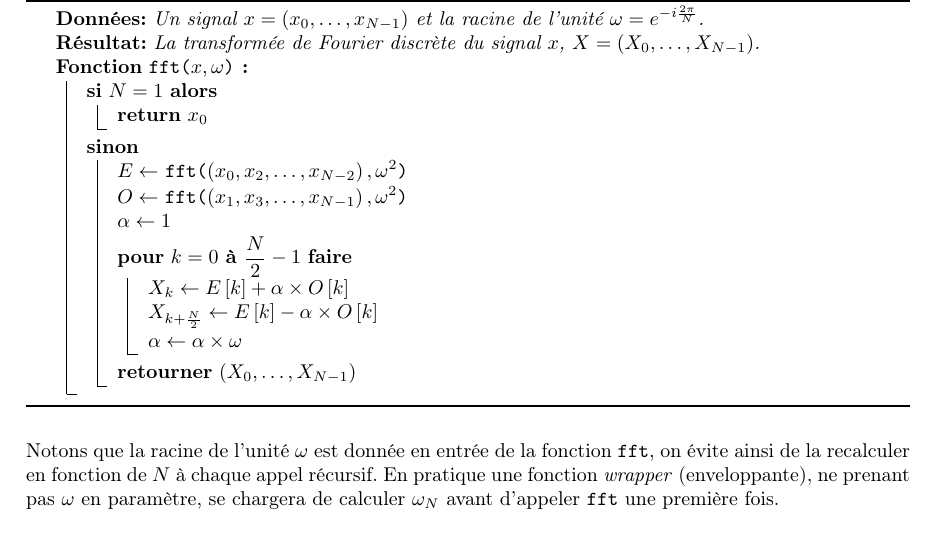
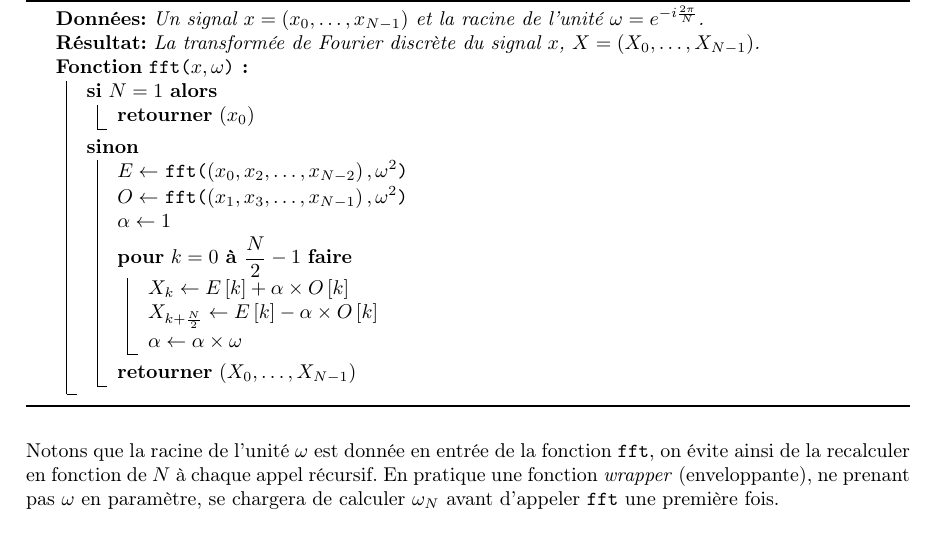
Before and after one commit to TomSaw31/TER-Transformation-de-Fourier-discrete, a LaTeX document (rapport/main.tex, which reads rapport/chapitres/chapitre4.tex): part of page 9 of 18, cut so that both start at the same text. Compiled offline with pdfLaTeX.

```diff
--- a/rapport/chapitres/chapitre4.tex
+++ b/rapport/chapitres/chapitre4.tex
@@ -54,7 +54,7 @@
 
 \Fn{\FFT{$x, \omega$}}{
     \Si{$N = 1$}{
-        \Return $x_0$\;
+        \Retour $\left( x_0 \right)$\;
     }\Sinon{
         $E \gets $ \FFT{$\left( x_0, x_2, \dots, x_{N - 2} \right), \omega^2$}\;
         $O \gets $ \FFT{$\left( x_1, x_3, \dots, x_{N - 1} \right), \omega^2$}\;
```
Also changed, not shown: rapport/main.pdf, 4 other files.
